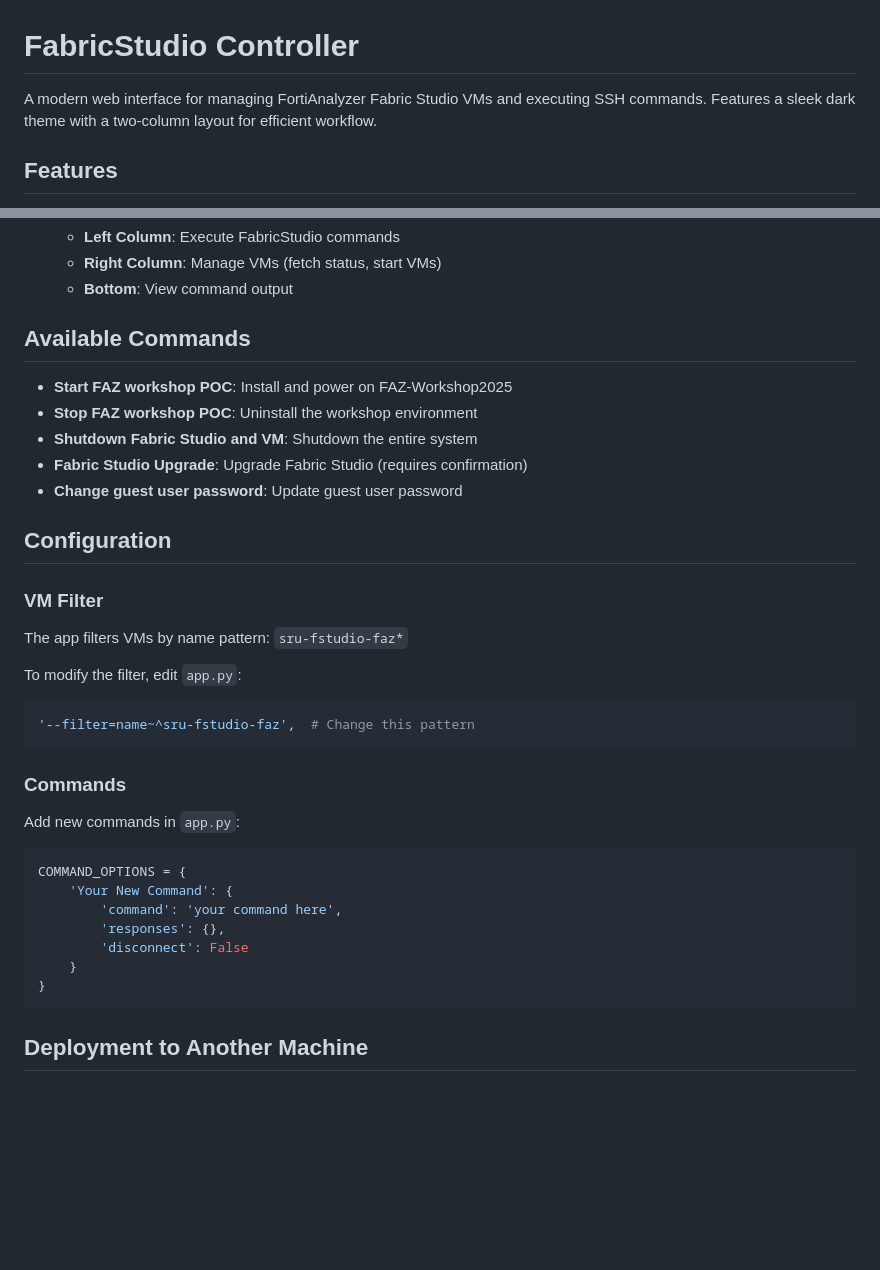
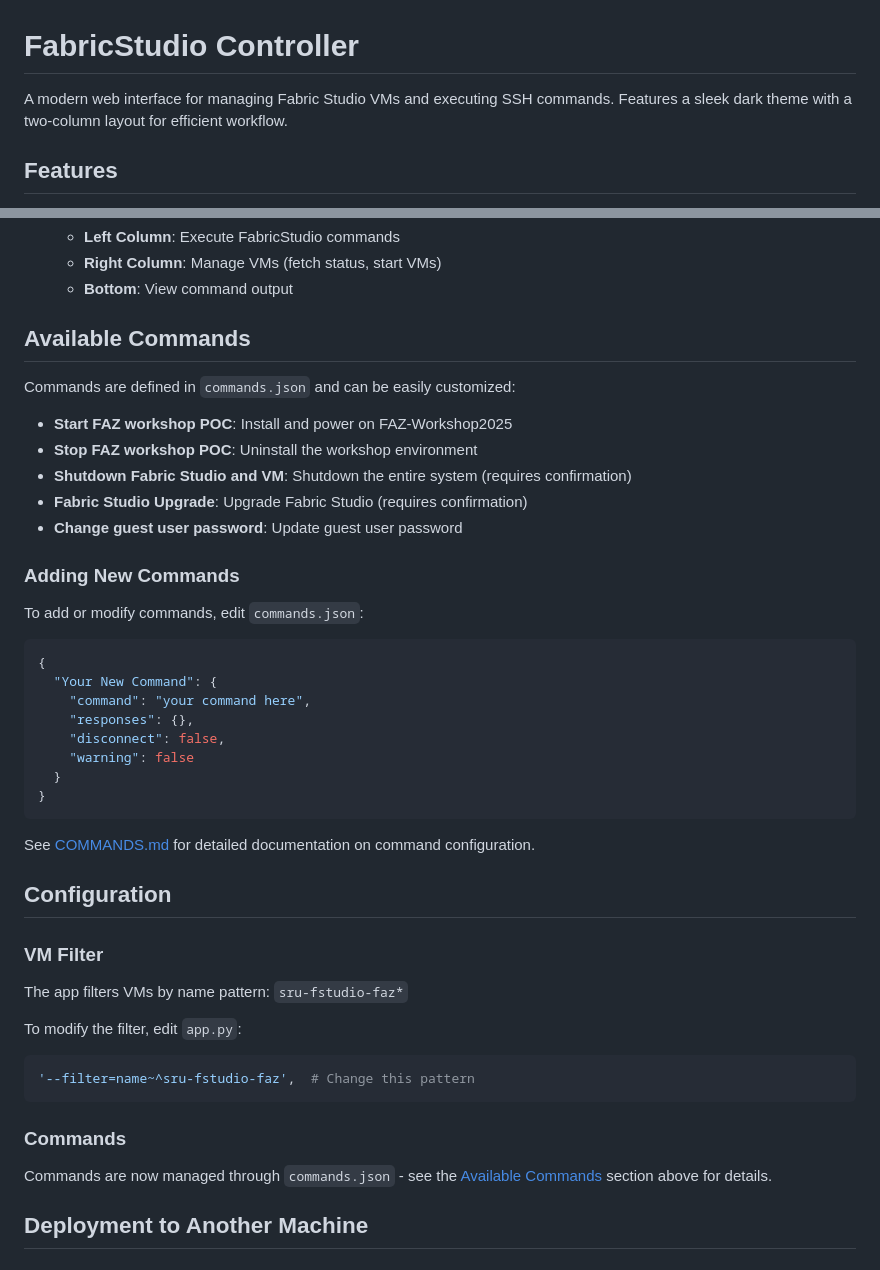
Before and after one commit to s-ruiter/FabricStudioController, a Markdown page: README.md, 2 parts joined by grey strips. Rendered like a GitHub page; blank space fills up the shorter version.

Commit message:
Update README.md to reflect commands.json usage
- Change description from 'FortiAnalyzer Fabric Studio VMs' to 'Fabric Studio VMs'
- Update Available Commands section to describe commands.json configuration
- Add example of adding new commands using commands.json
- Link to COMMANDS.md for detailed documentation
- Remove outdated app.py command configuration references
- Make README accurate and up-to-date with current architecture

````diff
--- a/README.md
+++ b/README.md
@@ -1,6 +1,6 @@
 # FabricStudio Controller
 
-A modern web interface for managing FortiAnalyzer Fabric Studio VMs and executing SSH commands. Features a sleek dark theme with a two-column layout for efficient workflow.
+A modern web interface for managing Fabric Studio VMs and executing SSH commands. Features a sleek dark theme with a two-column layout for efficient workflow.
 
 ## Features
 
@@ -106,11 +106,30 @@ python app.py
 
 ## Available Commands
 
+Commands are defined in `commands.json` and can be easily customized:
+
 - **Start FAZ workshop POC**: Install and power on FAZ-Workshop2025
 - **Stop FAZ workshop POC**: Uninstall the workshop environment
-- **Shutdown Fabric Studio and VM**: Shutdown the entire system
+- **Shutdown Fabric Studio and VM**: Shutdown the entire system (requires confirmation)
 - **Fabric Studio Upgrade**: Upgrade Fabric Studio (requires confirmation)
 - **Change guest user password**: Update guest user password
+
+### Adding New Commands
+
+To add or modify commands, edit `commands.json`:
+
+```json
+{
+  "Your New Command": {
+    "command": "your command here",
+    "responses": {},
+    "disconnect": false,
+    "warning": false
+  }
+}
+```
+
+See [COMMANDS.md](COMMANDS.md) for detailed documentation on command configuration.
 
 ## Configuration
 
@@ -123,16 +142,7 @@ To modify the filter, edit `app.py`:
 ```
 
 ### Commands
-Add new commands in `app.py`:
-```python
-COMMAND_OPTIONS = {
-    'Your New Command': {
-        'command': 'your command here',
-        'responses': {},
-        'disconnect': False
-    }
-}
-```
+Commands are now managed through `commands.json` - see the [Available Commands](#available-commands) section above for details.
 
 ## Deployment to Another Machine
 
````
